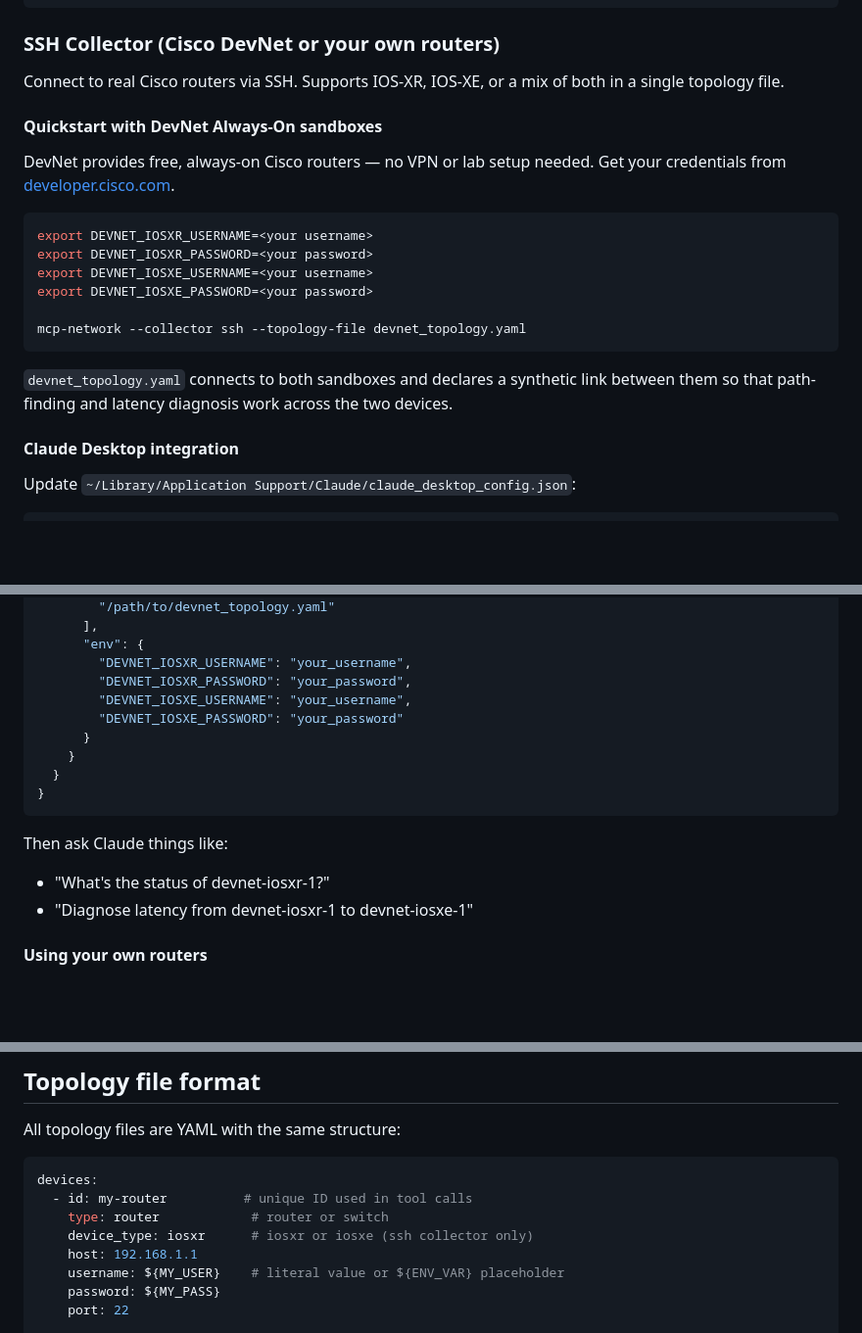
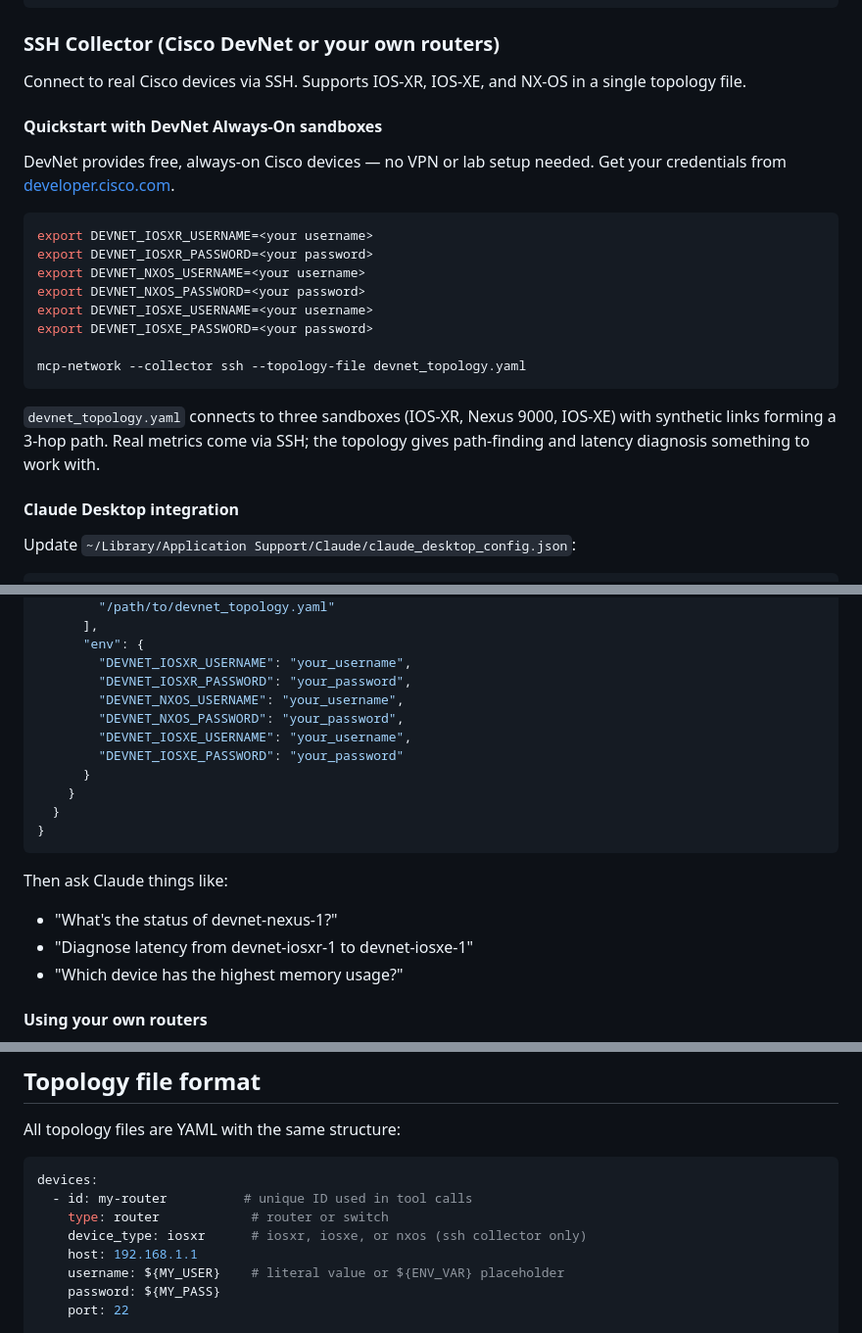
Before and after one commit to vedevpatel/mcp-network-diagnostics, a Markdown page: README.md, 3 parts joined by grey strips. Shown at 98% size. Rendered like a GitHub page; blank space fills up the shorter version.

Commit message:
Update README docs for 3-device DevNet topology
Add DEVNET_NXOS_* env vars to quickstart and Claude Desktop
config. Update example questions and device_type docs.

````diff
--- a/README.md
+++ b/README.md
@@ -114,26 +114,29 @@ Update `~/Library/Application Support/Claude/claude_desktop_config.json`:
 ```
 
 ### SSH Collector (Cisco DevNet or your own routers)
-Connect to real Cisco routers via SSH. Supports IOS-XR, IOS-XE, or a
-mix of both in a single topology file.
+Connect to real Cisco devices via SSH. Supports IOS-XR, IOS-XE, and NX-OS
+in a single topology file.
 
 #### Quickstart with DevNet Always-On sandboxes
 
-DevNet provides free, always-on Cisco routers — no VPN or lab setup needed.
+DevNet provides free, always-on Cisco devices — no VPN or lab setup needed.
 Get your credentials from [developer.cisco.com](https://developer.cisco.com).
 
 ```bash
 export DEVNET_IOSXR_USERNAME=<your username>
 export DEVNET_IOSXR_PASSWORD=<your password>
+export DEVNET_NXOS_USERNAME=<your username>
+export DEVNET_NXOS_PASSWORD=<your password>
 export DEVNET_IOSXE_USERNAME=<your username>
 export DEVNET_IOSXE_PASSWORD=<your password>
 
 mcp-network --collector ssh --topology-file devnet_topology.yaml
 ```
 
-`devnet_topology.yaml` connects to both sandboxes and declares a synthetic
-link between them so that path-finding and latency diagnosis work across
-the two devices.
+`devnet_topology.yaml` connects to three sandboxes (IOS-XR, Nexus 9000,
+IOS-XE) with synthetic links forming a 3-hop path. Real metrics come via
+SSH; the topology gives path-finding and latency diagnosis something to
+work with.
 
 #### Claude Desktop integration
 
@@ -157,6 +160,8 @@ Update `~/Library/Application Support/Claude/claude_desktop_config.json`:
       "env": {
         "DEVNET_IOSXR_USERNAME": "your_username",
         "DEVNET_IOSXR_PASSWORD": "your_password",
+        "DEVNET_NXOS_USERNAME": "your_username",
+        "DEVNET_NXOS_PASSWORD": "your_password",
         "DEVNET_IOSXE_USERNAME": "your_username",
         "DEVNET_IOSXE_PASSWORD": "your_password"
       }
@@ -166,8 +171,9 @@ Update `~/Library/Application Support/Claude/claude_desktop_config.json`:
 ```
 
 Then ask Claude things like:
-- "What's the status of devnet-iosxr-1?"
+- "What's the status of devnet-nexus-1?"
 - "Diagnose latency from devnet-iosxr-1 to devnet-iosxe-1"
+- "Which device has the highest memory usage?"
 
 #### Using your own routers
 
@@ -192,7 +198,7 @@ All topology files are YAML with the same structure:
 devices:
   - id: my-router          # unique ID used in tool calls
     type: router            # router or switch
-    device_type: iosxr      # iosxr or iosxe (ssh collector only)
+    device_type: iosxr      # iosxr, iosxe, or nxos (ssh collector only)
     host: 192.168.1.1
     username: ${MY_USER}    # literal value or ${ENV_VAR} placeholder
     password: ${MY_PASS}
````
